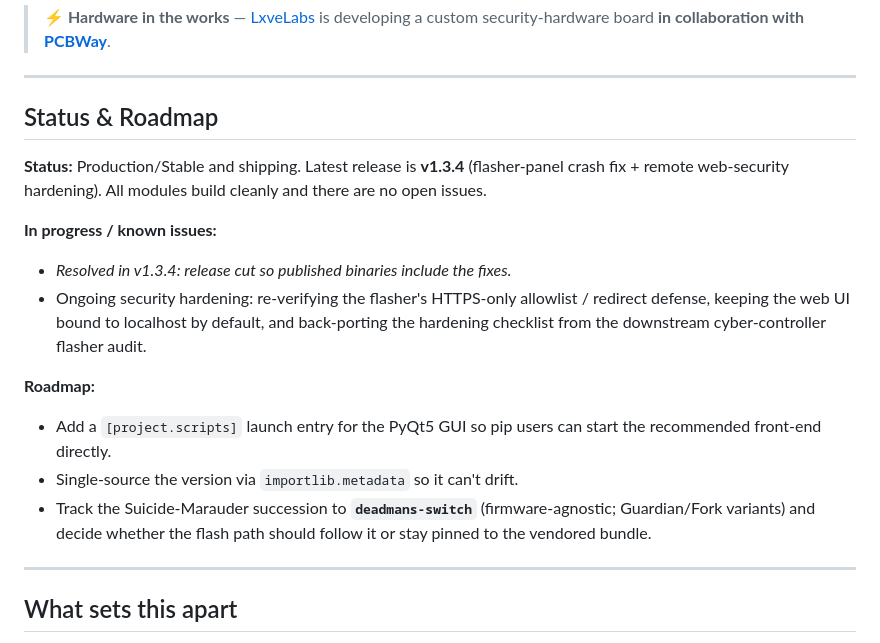
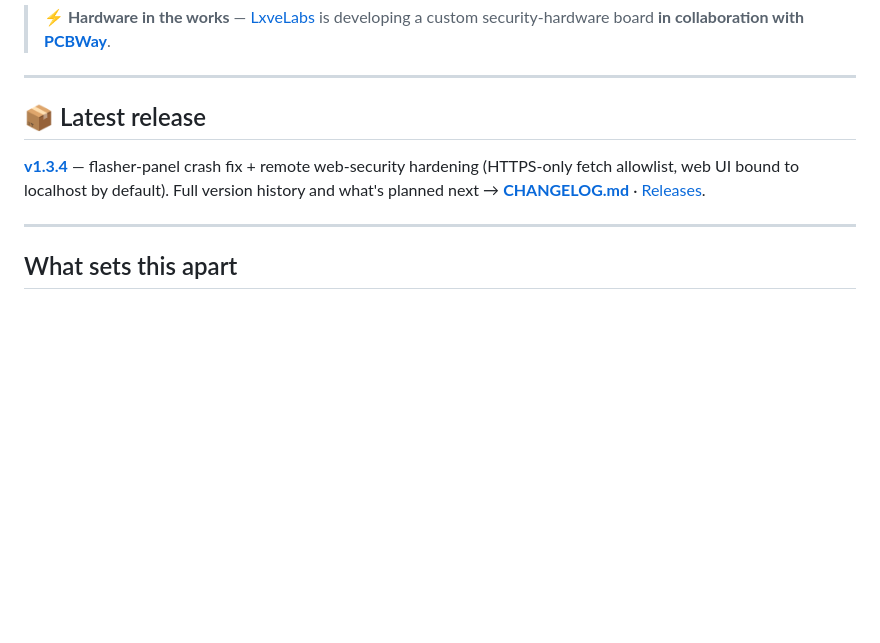
Before and after one commit to LxveAce/headless-marauder-gui, a Markdown page: README.md, the part around the change. Drawn GitHub-style; blank space fills up the shorter version.

Commit message:
docs(readme): condense Status & Roadmap to latest release (v1.3.4) + summary; history -> CHANGELOG; drop 'Production/Stable' over-claim (honesty)

```diff
--- a/README.md
+++ b/README.md
@@ -13,18 +13,9 @@
 ---
 
 <!-- STATUS-ROADMAP:START -->
-## Status & Roadmap
+## 📦 Latest release
 
-**Status:** Production/Stable and shipping. Latest release is **v1.3.4** (flasher-panel crash fix + remote web-security hardening). All modules build cleanly and there are no open issues.
-
-**In progress / known issues:**
-- _Resolved in v1.3.4: release cut so published binaries include the fixes._
-- Ongoing security hardening: re-verifying the flasher's HTTPS-only allowlist / redirect defense, keeping the web UI bound to localhost by default, and back-porting the hardening checklist from the downstream cyber-controller flasher audit.
-
-**Roadmap:**
-- Add a `[project.scripts]` launch entry for the PyQt5 GUI so pip users can start the recommended front-end directly.
-- Single-source the version via `importlib.metadata` so it can't drift.
-- Track the Suicide-Marauder succession to **`deadmans-switch`** (firmware-agnostic; Guardian/Fork variants) and decide whether the flash path should follow it or stay pinned to the vendored bundle.
+**[v1.3.4](https://github.com/LxveAce/headless-marauder-gui/releases/latest)** — flasher-panel crash fix + remote web-security hardening (HTTPS-only fetch allowlist, web UI bound to localhost by default). Full version history and what's planned next → **[CHANGELOG.md](CHANGELOG.md)** · [Releases](https://github.com/LxveAce/headless-marauder-gui/releases).
 <!-- STATUS-ROADMAP:END -->
 
 ---
```
